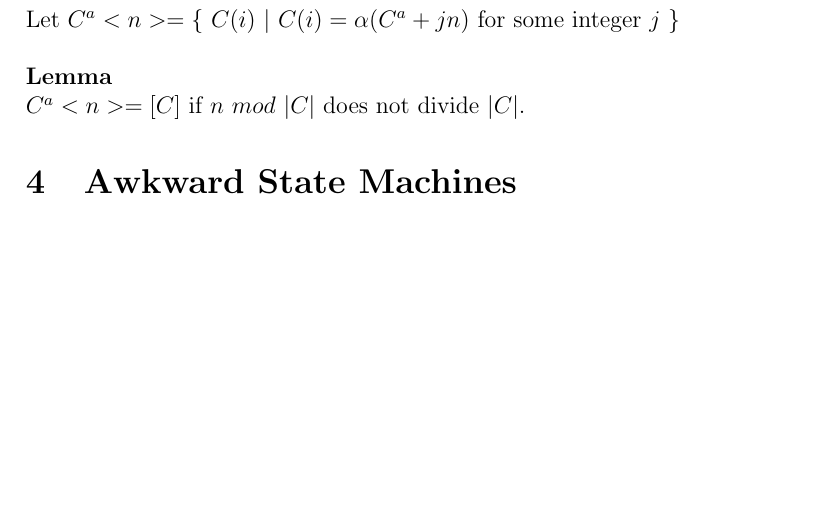
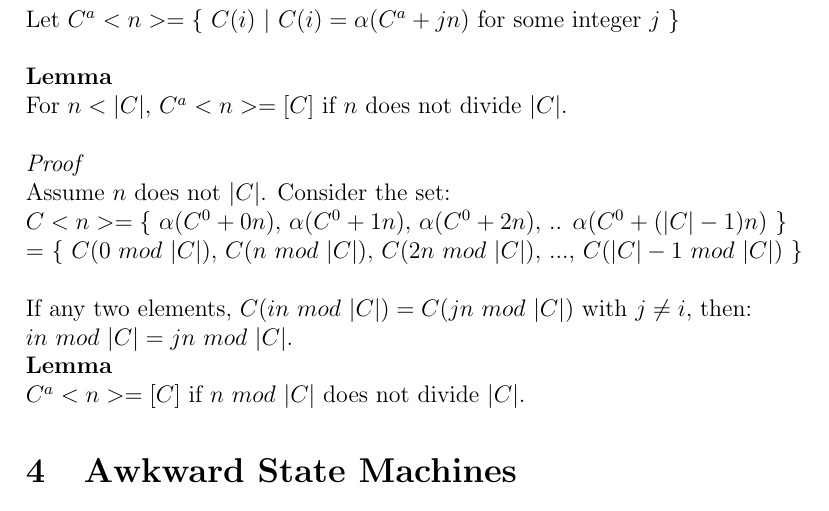
Before and after one commit to navyhockey56/prime_graphs_and_asms, a LaTeX document (awkard.tex): part of page 5 of 11, cut so that both start at the same text, the shorter picture padded with empty space. Compiled offline with pdfLaTeX.

Commit message:
(document_updates) Updating document

```diff
--- a/awkard.tex
+++ b/awkard.tex
@@ -87,6 +87,17 @@ We define the $\alpha$ operation from arbitrary state $C^i$ to the unique state
 \\
 \textbf{Definition}\\
 Let $C^a<n> = \{$ $C(i)$ $|$  $C(i) = \alpha(C^a + jn)$ for some integer $j$ $\}$\\
+\\
+\textbf{Lemma}\\
+For $n < |C|$, $C^a<n> = [C]$ if $n$ does not divide $|C|$.\\
+\\
+\textit{Proof}\\
+Assume $n$ does not $|C|$.
+Consider the set:\\ $C<n> = \{$ $\alpha(C^0 + 0n),$ $\alpha(C^0 + 1n),$ $\alpha(C^0 + 2n),$ .. $\alpha(C^0 + (|C| - 1)n)$ $\}$ \\
+= $\{$ $C(0$ $mod$ $|C|),$ $C(n$ $mod$ $|C|),$ $C(2n$ $mod$ $|C|),$ ..., $C(|C| - 1$ $mod$ $|C|)$ $\}$\\
+\\
+If any two elements, $C(in$ $mod$ $|C|) = C(jn$ $mod$ $|C|)$ with $j \neq i$, then:\\
+$in$ $mod$ $|C| = jn$ $mod$ $|C|$.
 \\
 \textbf{Lemma}\\
 $C^a<n> = [C]$ if $n$ $mod$ $|C|$ does not divide $|C|$.
```
Also changed, not shown: awkard.pdf, 2 other files.
